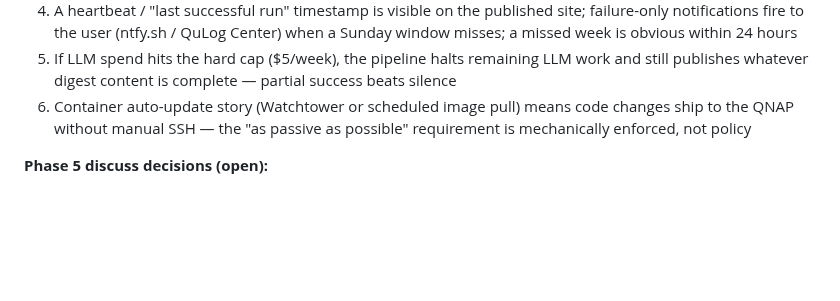
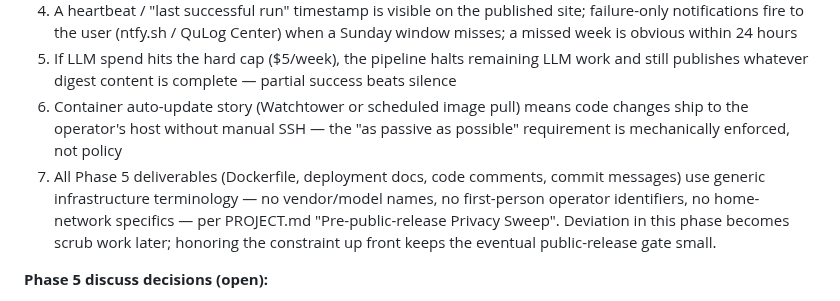
Before and after one commit to dsickles/AI-Digest, a Markdown page: .planning/ROADMAP.md, the part around the change. Drawn GitHub-style; blank space fills up the shorter version.

```diff
--- a/.planning/ROADMAP.md
+++ b/.planning/ROADMAP.md
@@ -185,7 +185,8 @@ Plans:
   3. API keys (`GEMINI_API_KEY`, any publish-target token) live only in Container Station env vars on the QNAP — never in the repo, never in the static site output (pre-commit or container-build secret scan passes)
   4. A heartbeat / "last successful run" timestamp is visible on the published site; failure-only notifications fire to the user (ntfy.sh / QuLog Center) when a Sunday window misses; a missed week is obvious within 24 hours
   5. If LLM spend hits the hard cap ($5/week), the pipeline halts remaining LLM work and still publishes whatever digest content is complete — partial success beats silence
-  6. Container auto-update story (Watchtower or scheduled image pull) means code changes ship to the QNAP without manual SSH — the "as passive as possible" requirement is mechanically enforced, not policy
+  6. Container auto-update story (Watchtower or scheduled image pull) means code changes ship to the operator's host without manual SSH — the "as passive as possible" requirement is mechanically enforced, not policy
+  7. All Phase 5 deliverables (Dockerfile, deployment docs, code comments, commit messages) use generic infrastructure terminology — no vendor/model names, no first-person operator identifiers, no home-network specifics — per PROJECT.md "Pre-public-release Privacy Sweep". Deviation in this phase becomes scrub work later; honoring the constraint up front keeps the eventual public-release gate small.
 
 **Phase 5 discuss decisions (open):**
 
```
Also changed, not shown: .planning/PROJECT.md (+37 -0 lines).
